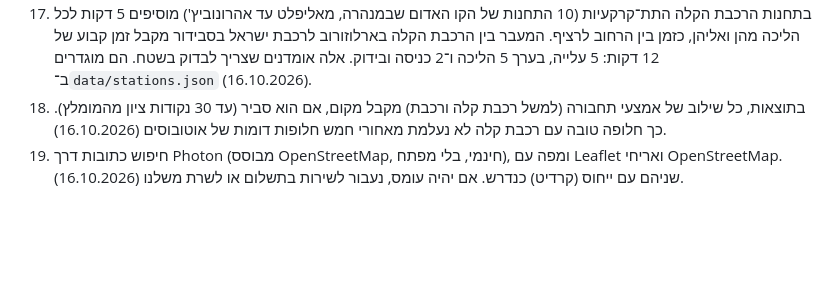
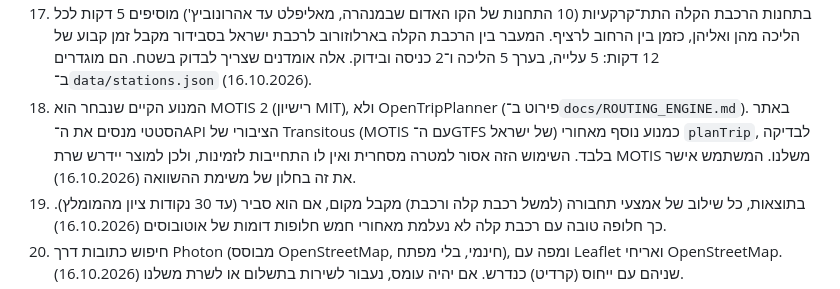
Before and after one commit to mosheja-create/transit-gushdan, a Markdown page: planning/DECISIONS.md, the part around the change. GitHub-like rendering; blank space fills up the shorter version.

Commit message:
Record decision 22: MOTIS 2 chosen, Transitous for testing only
Co-Authored-By: Claude Opus 5.5 <noreply@anthropic.com>

```diff
--- a/planning/DECISIONS.md
+++ b/planning/DECISIONS.md
@@ -18,6 +18,7 @@
 17. האתר הוא אתר סטטי ב־GitHub Pages, בלי שרת משלנו. החישוב רץ בדפדפן, הנתונים נבנים מחדש כל בוקר, וזמן האמת מגיע מ־Open Bus Stride ישירות לדפדפן (16.10.2026).
 18. אזור הכיסוי הראשון הוא גוש דן: תל אביב יפו, רמת גן, גבעתיים, בני ברק, חולון, בת ים, פתח תקווה, ראשון לציון, הרצליה, רמת השרון, קרית אונו, אור יהודה, יהוד מונוסון, אזור, גבעת שמואל, גני תקווה, סביון וכפר שמריהו. בנוסף, רכבת ישראל בכל הארץ (16.10.2026).
 20. בתחנות הרכבת הקלה התת־קרקעיות (10 התחנות של הקו האדום שבמנהרה, מאליפלט עד אהרונוביץ') מוסיפים 5 דקות לכל הליכה מהן ואליהן, כזמן בין הרחוב לרציף. המעבר בין הרכבת הקלה בארלוזורוב לרכבת ישראל בסבידור מקבל זמן קבוע של 12 דקות: 5 עלייה, בערך 5 הליכה ו־2 כניסה ובידוק. אלה אומדנים שצריך לבדוק בשטח. הם מוגדרים ב־`data/stations.json` (16.10.2026).
+22. המנוע הקיים שנבחר הוא MOTIS 2 (רישיון MIT), ולא OpenTripPlanner (פירוט ב־`docs/ROUTING_ENGINE.md`). באתר הסטטי מנסים את ה־API הציבורי של Transitous (MOTIS עם ה־GTFS של ישראל) כמנוע נוסף מאחורי `planTrip`, לבדיקה בלבד. השימוש הזה אסור למטרה מסחרית ואין לו התחייבות לזמינות, ולכן למוצר יידרש שרת MOTIS משלנו. המשתמש אישר את זה בחלון של משימת ההשוואה (16.10.2026).
 21. בתוצאות, כל שילוב של אמצעי תחבורה (למשל רכבת קלה ורכבת) מקבל מקום, אם הוא סביר (עד 30 נקודות ציון מהמומלץ). כך חלופה טובה עם רכבת קלה לא נעלמת מאחורי חמש חלופות דומות של אוטובוסים (16.10.2026).
 19. חיפוש כתובות דרך Photon (מבוסס OpenStreetMap, חינמי, בלי מפתח), ומפה עם Leaflet ואריחי OpenStreetMap. שניהם עם ייחוס (קרדיט) כנדרש. אם יהיה עומס, נעבור לשירות בתשלום או לשרת משלנו (16.10.2026).
 15. Session מעקב, היסטוריה ותיקון ידני הם חלק מה־MVP (שלב 1), כמו באפיון 2.0. בעבר הם היו בשלב 2 (16.10.2026).
```
